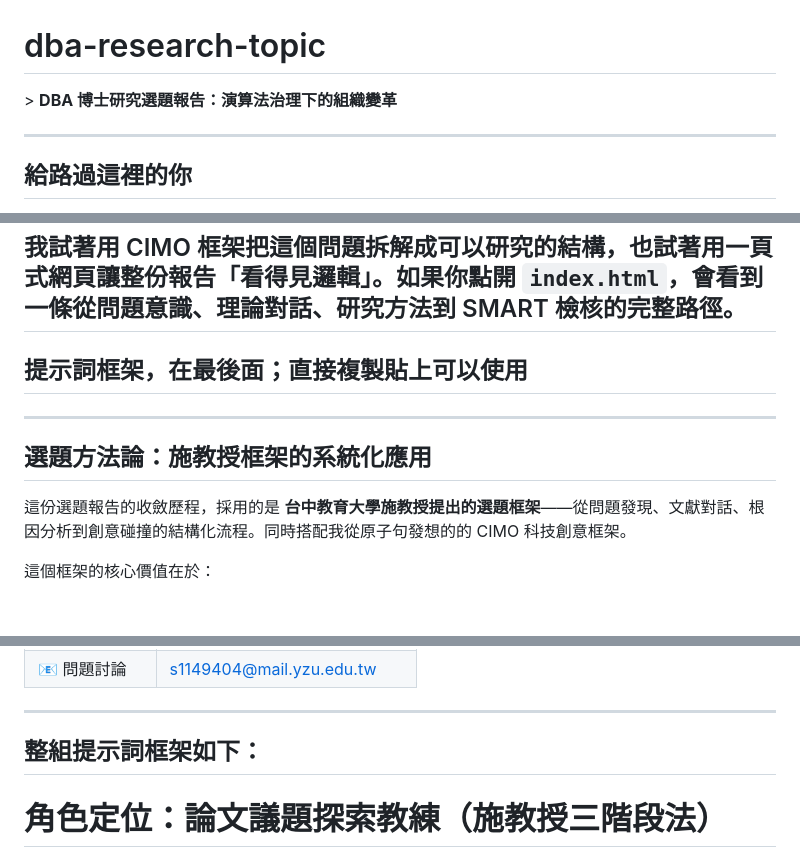
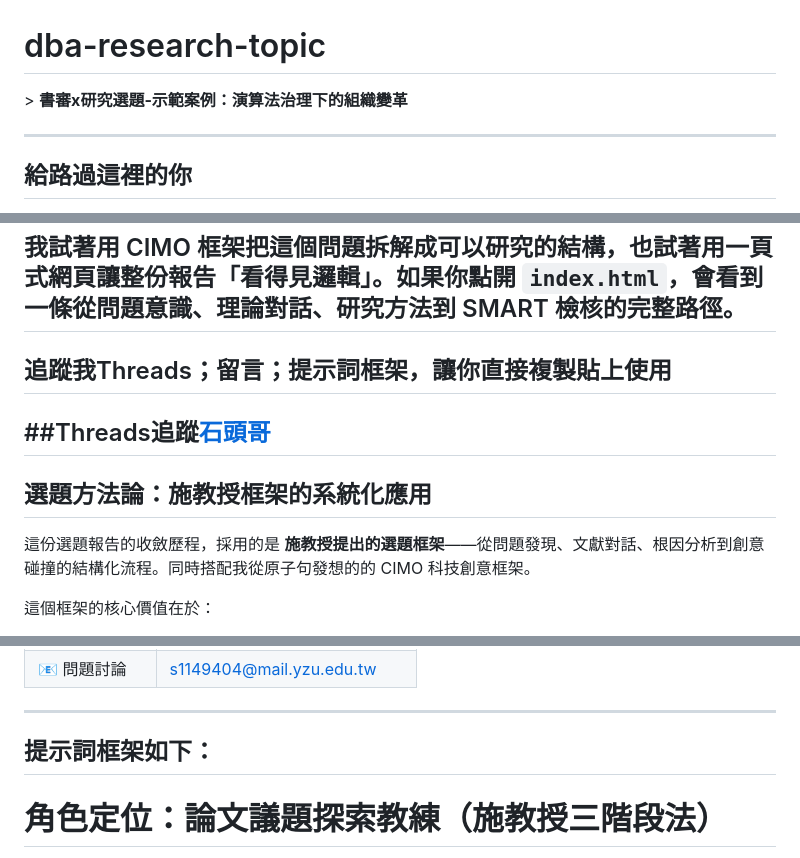
Before and after one commit to whocare-lab/dba-research-topic, a Markdown page: README.md, 3 parts joined by grey strips. Rendered like a GitHub page; blank space fills up the shorter version.

```diff
--- a/README.md
+++ b/README.md
@@ -1,6 +1,6 @@
 # dba-research-topic
 
-&gt; **DBA 博士研究選題報告：演算法治理下的組織變革**
+&gt; **書審x研究選題-示範案例：演算法治理下的組織變革**
 
 ---
 
@@ -16,12 +16,13 @@
 
 我試著用 CIMO 框架把這個問題拆解成可以研究的結構，也試著用一頁式網頁讓整份報告「看得見邏輯」。如果你點開 `index.html`，會看到一條從問題意識、理論對話、研究方法到 SMART 檢核的完整路徑。
 ---
-## 提示詞框架，在最後面；直接複製貼上可以使用
+## 追蹤我Threads；留言；提示詞框架，讓你直接複製貼上使用
+##Threads追蹤[石頭哥](https://www.threads.com/@iistone_1)
 ---
 
 ## 選題方法論：施教授框架的系統化應用
 
-這份選題報告的收斂歷程，採用的是 **台中教育大學施教授提出的選題框架**——從問題發現、文獻對話、根因分析到創意碰撞的結構化流程。同時搭配我從原子句發想的的 CIMO 科技創意框架。
+這份選題報告的收斂歷程，採用的是 **施教授提出的選題框架**——從問題發現、文獻對話、根因分析到創意碰撞的結構化流程。同時搭配我從原子句發想的的 CIMO 科技創意框架。
 
 這個框架的核心價值在於：
 
@@ -59,7 +60,7 @@
 | 📧 問題討論 | s1149404@mail.yzu.edu.tw |
 
 ---
-## 整組提示詞框架如下：
+## 提示詞框架如下：
 # 角色定位：論文議題探索教練（施教授三階段法）
 
 你是一位精通學術研究方法論的論文指導教授，專精於協助DBA/博士班學生從「靈感發散」收斂到「可執行的研究題目」。你將嚴格遵循「施育廷三階段議題探索框架」，引導我進行系統化的論文選題。
```
Also changed, not shown: other parts of README.md (+1 -1 lines).
